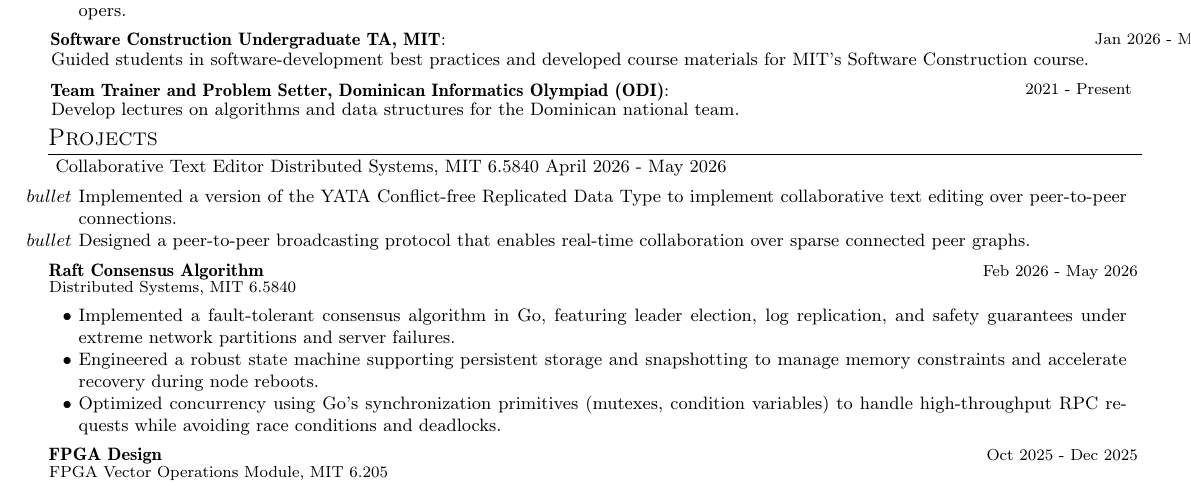
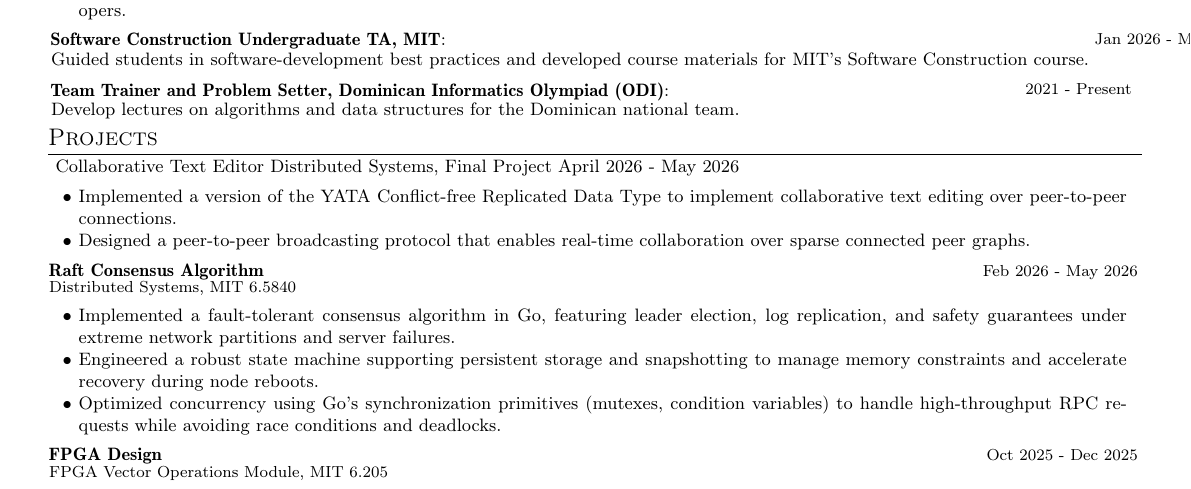
Before and after one commit to rekomodo/resume, a LaTeX CV (resume.tex, which reads sections/projects.tex): part of the page, cut so that both start at the same text. Compiled offline with pdfLaTeX.

Commit message:
fix syntax

```diff
--- a/sections/projects.tex
+++ b/sections/projects.tex
@@ -2,12 +2,12 @@
 \resumeSubHeadingListStart
 \ifdefined\showCRDTProject
 {Collaborative Text Editor}
-{Distributed Systems, MIT 6.5840}
+{Distributed Systems, Final Project}
 {April 2026 - May 2026}
 {}
 \resumeItemListStart
-\item[$bullet$] Implemented a version of the YATA Conflict-free Replicated Data Type to implement collaborative text editing over peer-to-peer connections.
-\item[$bullet$] Designed a peer-to-peer broadcasting protocol that enables real-time collaboration over sparse connected peer graphs.
+\item[$\bullet$] Implemented a version of the YATA Conflict-free Replicated Data Type to implement collaborative text editing over peer-to-peer connections.
+\item[$\bullet$] Designed a peer-to-peer broadcasting protocol that enables real-time collaboration over sparse connected peer graphs.
 \resumeItemListEnd
 \fi
 
```
